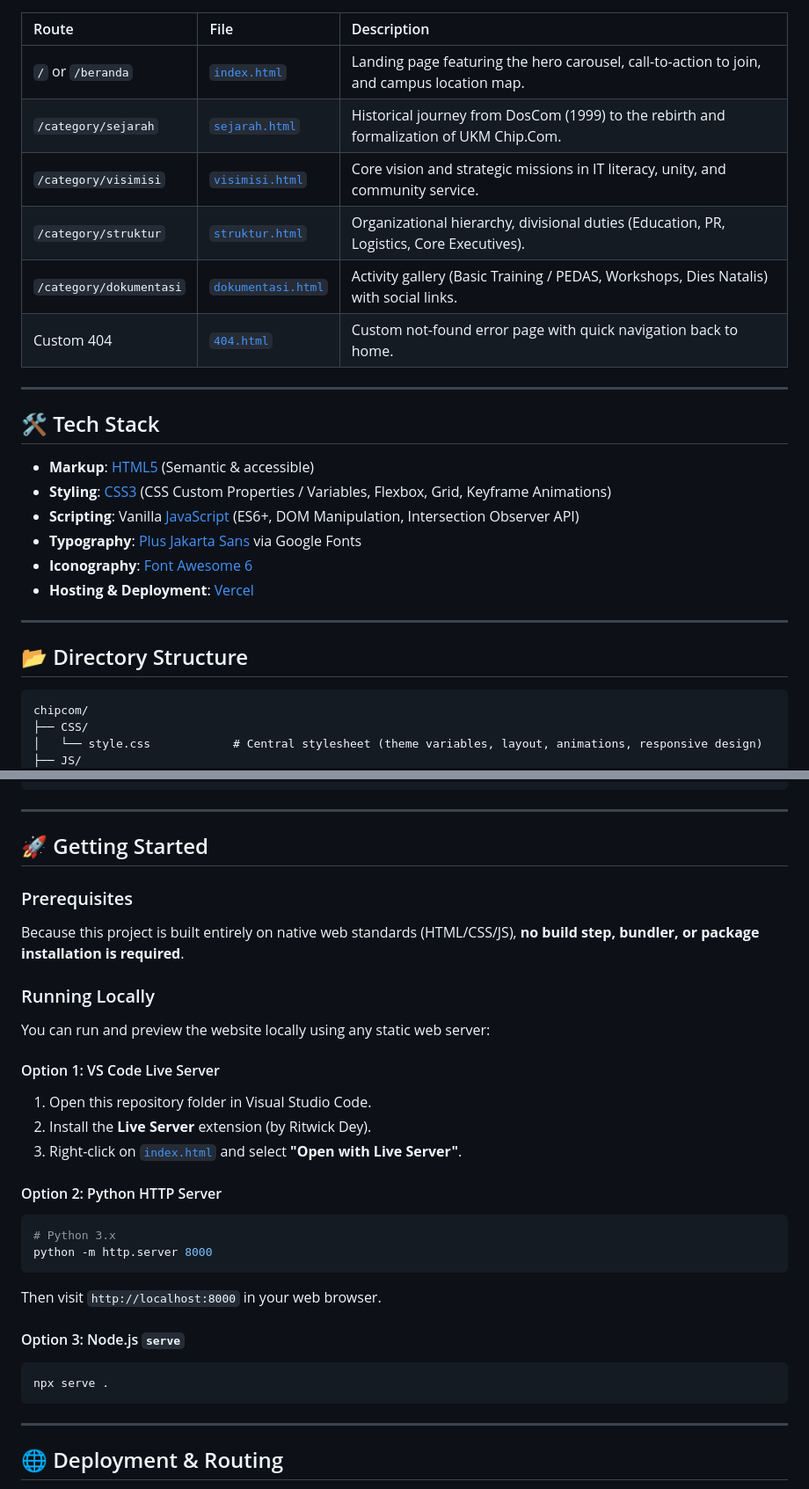
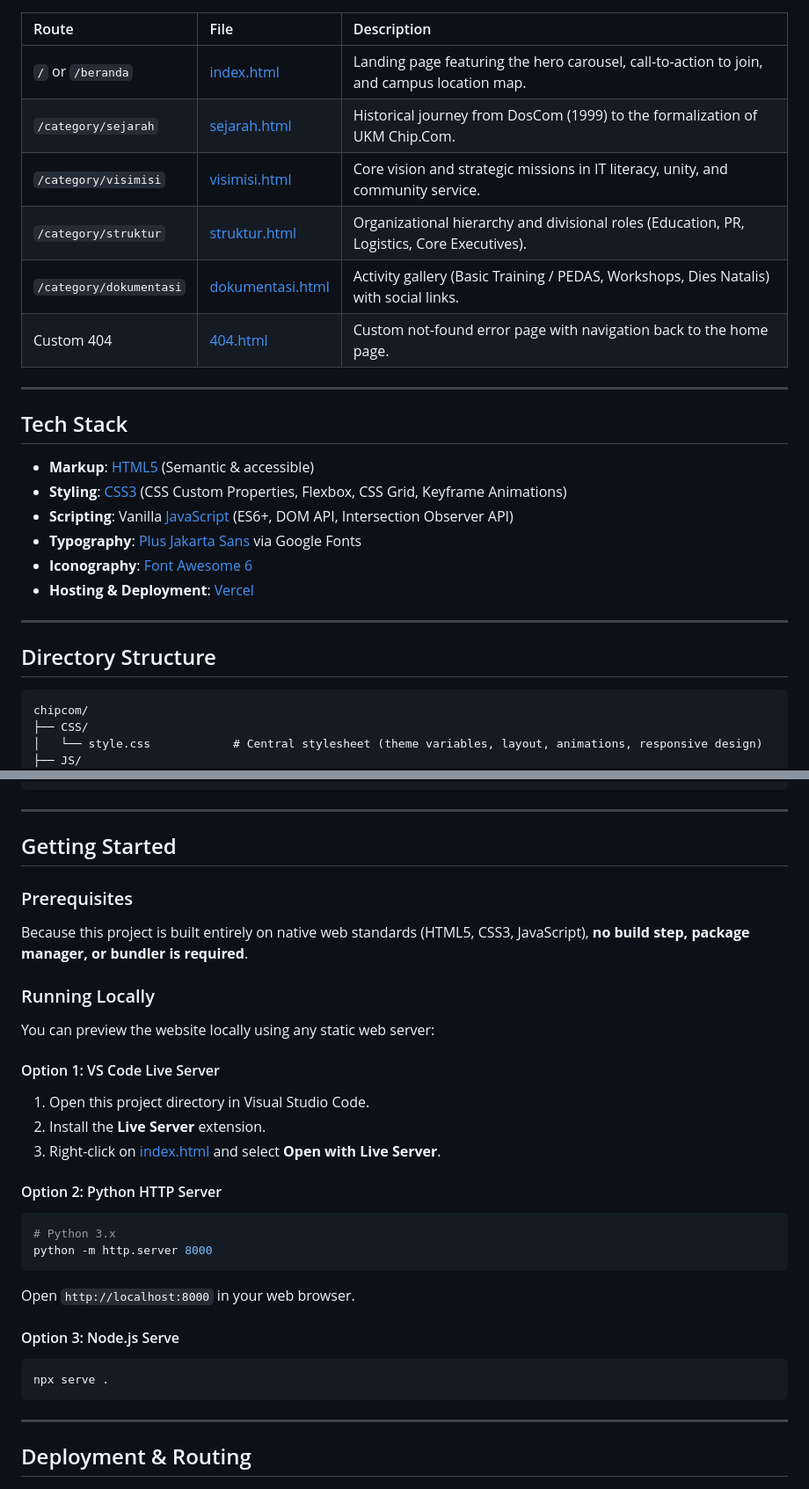
Before and after one commit to zerabyte88/chipcom, a Markdown page: README.md, 2 parts joined by grey strips. Shown at 88% size. Rendered like a GitHub page.

````diff
--- a/README.md
+++ b/README.md
@@ -79,27 +79,27 @@ This repository hosts the official front-facing website of UKM Chip.Com. It serv
 
 | Route | File | Description |
 | :--- | :--- | :--- |
-| `/` or `/beranda` | [`index.html`](file:///d:/Code/Personal%20Project/chipcom/index.html) | Landing page featuring the hero carousel, call-to-action to join, and campus location map. |
-| `/category/sejarah` | [`sejarah.html`](file:///d:/Code/Personal%20Project/chipcom/sejarah.html) | Historical journey from DosCom (1999) to the rebirth and formalization of UKM Chip.Com. |
-| `/category/visimisi` | [`visimisi.html`](file:///d:/Code/Personal%20Project/chipcom/visimisi.html) | Core vision and strategic missions in IT literacy, unity, and community service. |
-| `/category/struktur` | [`struktur.html`](file:///d:/Code/Personal%20Project/chipcom/struktur.html) | Organizational hierarchy, divisional duties (Education, PR, Logistics, Core Executives). |
-| `/category/dokumentasi` | [`dokumentasi.html`](file:///d:/Code/Personal%20Project/chipcom/dokumentasi.html) | Activity gallery (Basic Training / PEDAS, Workshops, Dies Natalis) with social links. |
-| Custom 404 | [`404.html`](file:///d:/Code/Personal%20Project/chipcom/404.html) | Custom not-found error page with quick navigation back to home. |
+| `/` or `/beranda` | [index.html](file:///d:/Personal%20Project/chipcom/index.html) | Landing page featuring the hero carousel, call-to-action to join, and campus location map. |
+| `/category/sejarah` | [sejarah.html](file:///d:/Personal%20Project/chipcom/sejarah.html) | Historical journey from DosCom (1999) to the formalization of UKM Chip.Com. |
+| `/category/visimisi` | [visimisi.html](file:///d:/Personal%20Project/chipcom/visimisi.html) | Core vision and strategic missions in IT literacy, unity, and community service. |
+| `/category/struktur` | [struktur.html](file:///d:/Personal%20Project/chipcom/struktur.html) | Organizational hierarchy and divisional roles (Education, PR, Logistics, Core Executives). |
+| `/category/dokumentasi` | [dokumentasi.html](file:///d:/Personal%20Project/chipcom/dokumentasi.html) | Activity gallery (Basic Training / PEDAS, Workshops, Dies Natalis) with social links. |
+| Custom 404 | [404.html](file:///d:/Personal%20Project/chipcom/404.html) | Custom not-found error page with navigation back to the home page. |
 
 ---
 
-## 🛠️ Tech Stack
+## Tech Stack
 
 - **Markup**: [HTML5](https://developer.mozilla.org/en-US/docs/Web/HTML) (Semantic & accessible)
-- **Styling**: [CSS3](https://developer.mozilla.org/en-US/docs/Web/CSS) (CSS Custom Properties / Variables, Flexbox, Grid, Keyframe Animations)
-- **Scripting**: Vanilla [JavaScript](https://developer.mozilla.org/en-US/docs/Web/JavaScript) (ES6+, DOM Manipulation, Intersection Observer API)
+- **Styling**: [CSS3](https://developer.mozilla.org/en-US/docs/Web/CSS) (CSS Custom Properties, Flexbox, CSS Grid, Keyframe Animations)
+- **Scripting**: Vanilla [JavaScript](https://developer.mozilla.org/en-US/docs/Web/JavaScript) (ES6+, DOM API, Intersection Observer API)
 - **Typography**: [Plus Jakarta Sans](https://fonts.google.com/specimen/Plus+Jakarta+Sans) via Google Fonts
 - **Iconography**: [Font Awesome 6](https://fontawesome.com/)
 - **Hosting & Deployment**: [Vercel](https://vercel.com/)
 
 ---
 
-## 📂 Directory Structure
+## Directory Structure
 
 ```text
 chipcom/
@@ -120,34 +120,34 @@ chipcom/
 
 ---
 
-## 🚀 Getting Started
+## Getting Started
 
 ### Prerequisites
 
-Because this project is built entirely on native web standards (HTML/CSS/JS), **no build step, bundler, or package installation is required**.
+Because this project is built entirely on native web standards (HTML5, CSS3, JavaScript), **no build step, package manager, or bundler is required**.
 
 ### Running Locally
 
-You can run and preview the website locally using any static web server:
+You can preview the website locally using any static web server:
 
 #### Option 1: VS Code Live Server
-1. Open this repository folder in Visual Studio Code.
-2. Install the **Live Server** extension (by Ritwick Dey).
-3. Right-click on [`index.html`](file:///d:/Code/Personal%20Project/chipcom/index.html) and select **"Open with Live Server"**.
+1. Open this project directory in Visual Studio Code.
+2. Install the **Live Server** extension.
+3. Right-click on [index.html](file:///d:/Personal%20Project/chipcom/index.html) and select **Open with Live Server**.
 
 #### Option 2: Python HTTP Server
 ```bash
 # Python 3.x
 python -m http.server 8000
 ```
-Then visit `http://localhost:8000` in your web browser.
+Open `http://localhost:8000` in your web browser.
 
-#### Option 3: Node.js `serve`
+#### Option 3: Node.js Serve
 ```bash
 npx serve .
 ```
 
 ---
 
-## 🌐 Deployment & Routing
+## Deployment & Routing
 
````
Also changed, not shown: other parts of README.md (+44 -44 lines).
